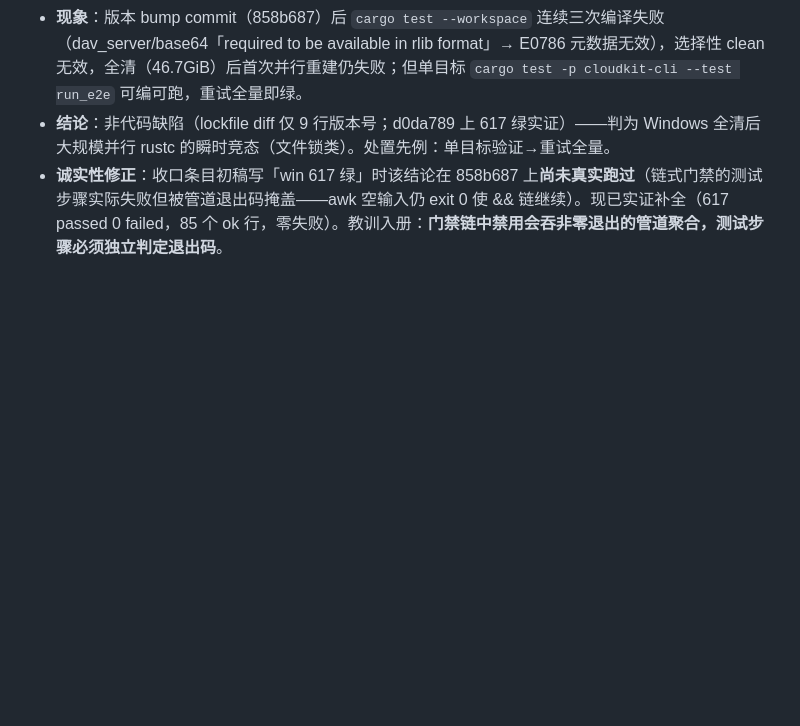
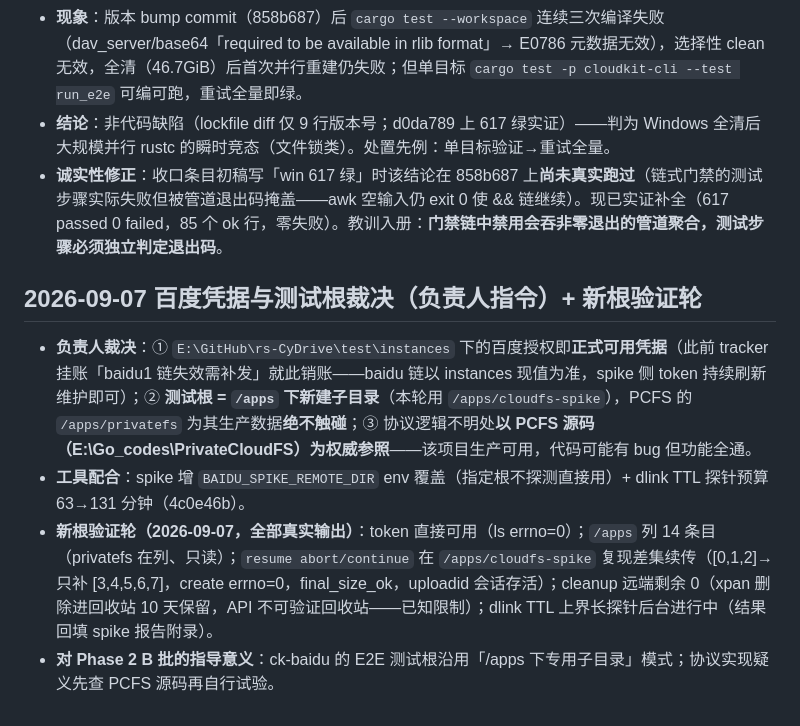
Before and after one commit to viccom/rs-cloudfs, a Markdown page: docs/decisions.md, the part around the change. GitHub-like rendering; blank space fills up the shorter version.

Commit message:
docs: record baidu credential/test-root ruling and new-root verification round

```diff
--- a/docs/decisions.md
+++ b/docs/decisions.md
@@ -360,3 +360,10 @@ s-cloudfs fork 自 rs-CyDrive@9a691f2（全历史保留；remote 改名 upstream
 - **现象**：版本 bump commit（858b687）后 `cargo test --workspace` 连续三次编译失败（dav_server/base64「required to be available in rlib format」→ E0786 元数据无效），选择性 clean 无效，全清（46.7GiB）后首次并行重建仍失败；但单目标 `cargo test -p cloudkit-cli --test run_e2e` 可编可跑，重试全量即绿。
 - **结论**：非代码缺陷（lockfile diff 仅 9 行版本号；d0da789 上 617 绿实证）——判为 Windows 全清后大规模并行 rustc 的瞬时竞态（文件锁类）。处置先例：单目标验证→重试全量。
 - **诚实性修正**：收口条目初稿写「win 617 绿」时该结论在 858b687 上**尚未真实跑过**（链式门禁的测试步骤实际失败但被管道退出码掩盖——awk 空输入仍 exit 0 使 && 链继续）。现已实证补全（617 passed 0 failed，85 个 ok 行，零失败）。教训入册：**门禁链中禁用会吞非零退出的管道聚合，测试步骤必须独立判定退出码**。
+
+## 2026-09-07 百度凭据与测试根裁决（负责人指令）+ 新根验证轮
+
+- **负责人裁决**：① `E:\GitHub\rs-CyDrive\test\instances` 下的百度授权即**正式可用凭据**（此前 tracker 挂账「baidu1 链失效需补发」就此销账——baidu 链以 instances 现值为准，spike 侧 token 持续刷新维护即可）；② **测试根 = `/apps` 下新建子目录**（本轮用 `/apps/cloudfs-spike`），PCFS 的 `/apps/privatefs` 为其生产数据**绝不触碰**；③ 协议逻辑不明处**以 PCFS 源码（E:\Go_codes\PrivateCloudFS）为权威参照**——该项目生产可用，代码可能有 bug 但功能全通。
+- **工具配合**：spike 增 `BAIDU_SPIKE_REMOTE_DIR` env 覆盖（指定根不探测直接用）+ dlink TTL 探针预算 63→131 分钟（4c0e46b）。
+- **新根验证轮（2026-09-07，全部真实输出）**：token 直接可用（ls errno=0）；`/apps` 列 14 条目（privatefs 在列、只读）；`resume abort/continue` 在 `/apps/cloudfs-spike` 复现差集续传（[0,1,2]→只补 [3,4,5,6,7]，create errno=0，final_size_ok，uploadid 会话存活）；cleanup 远端剩余 0（xpan 删除进回收站 10 天保留，API 不可验证回收站——已知限制）；dlink TTL 上界长探针后台进行中（结果回填 spike 报告附录）。
+- **对 Phase 2 B 批的指导意义**：ck-baidu 的 E2E 测试根沿用「/apps 下专用子目录」模式；协议实现疑义先查 PCFS 源码再自行试验。
```
Also changed, not shown: docs/tracking/phase0-1.md (+2 -2 lines).
